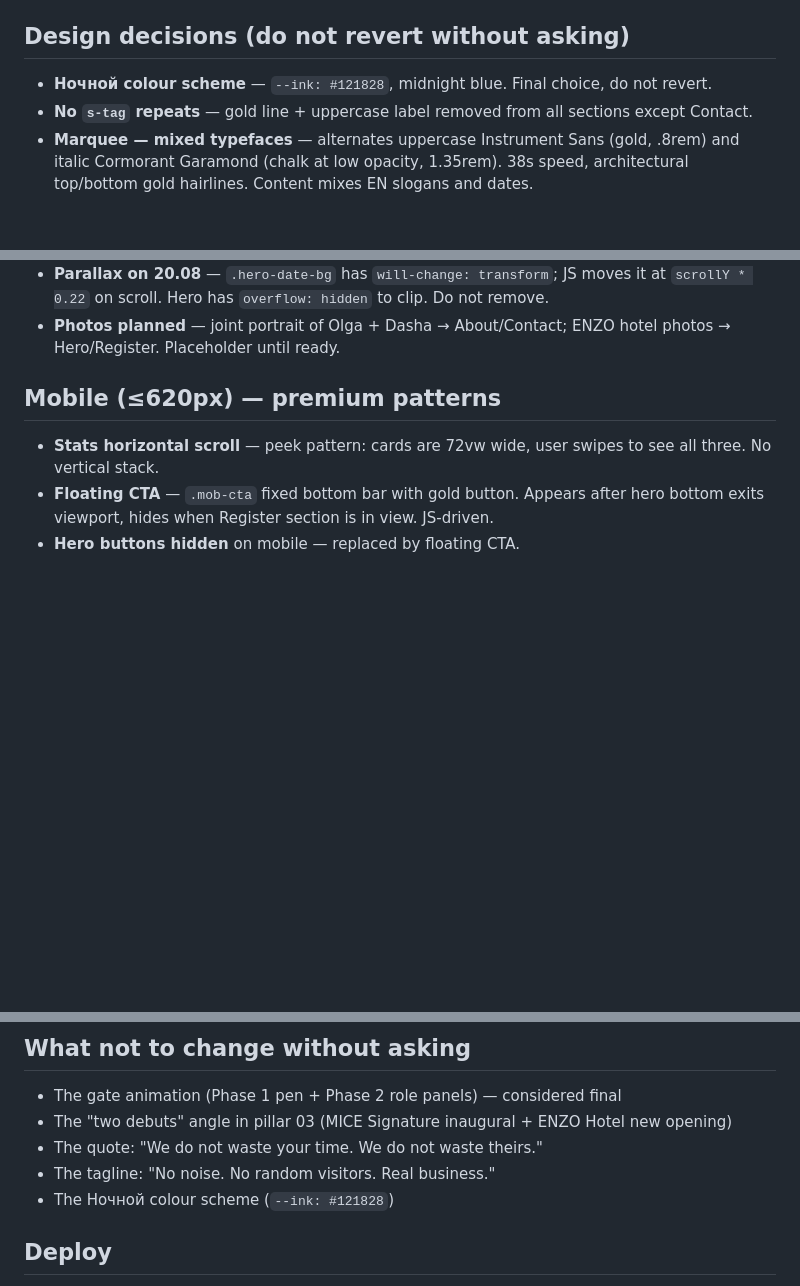
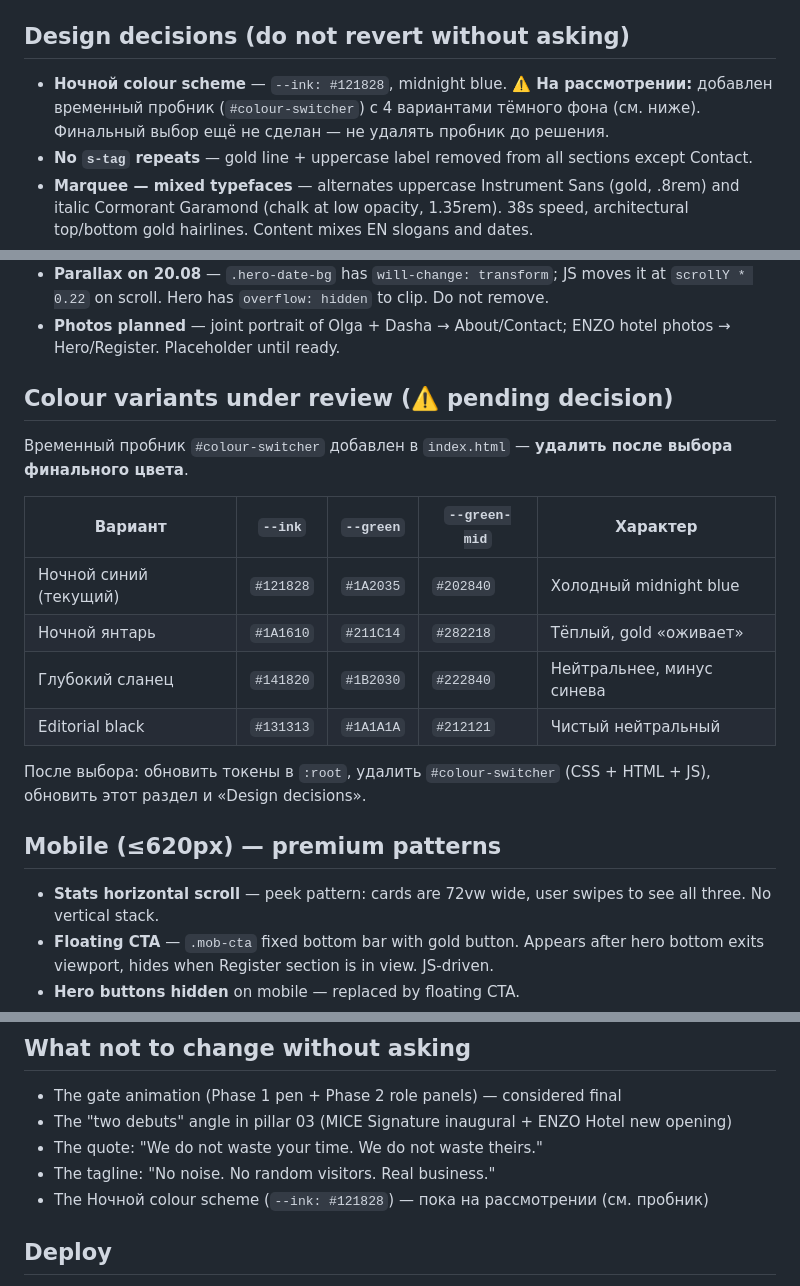
Before and after one commit to o6594340-sys/Russia-landing-version1, a Markdown page: mice-signature/CLAUDE.md, 3 parts joined by grey strips. GitHub-like rendering; blank space fills up the shorter version.

Commit message:
Docs: colour variants under review — pробник pending decision

```diff
--- a/mice-signature/CLAUDE.md
+++ b/mice-signature/CLAUDE.md
@@ -109,7 +109,7 @@ Full-screen dark (`--ink`) screen, two phases:
 
 ## Design decisions (do not revert without asking)
 
-- **Ночной colour scheme** — `--ink: #121828`, midnight blue. Final choice, do not revert.
+- **Ночной colour scheme** — `--ink: #121828`, midnight blue. **⚠️ На рассмотрении:** добавлен временный пробник (`#colour-switcher`) с 4 вариантами тёмного фона (см. ниже). Финальный выбор ещё не сделан — не удалять пробник до решения.
 - **No `s-tag` repeats** — gold line + uppercase label removed from all sections except Contact.
 - **Marquee — mixed typefaces** — alternates uppercase Instrument Sans (gold, .8rem) and italic Cormorant Garamond (chalk at low opacity, 1.35rem). 38s speed, architectural top/bottom gold hairlines. Content mixes EN slogans and dates.
 - **Stats = editorial rows** — full-width horizontal rows, number left (`clamp(5rem, 10vw, 12rem)`), label right-aligned. Hairline `--line` dividers top and bottom each row. Not a 3-column grid.
@@ -123,6 +123,19 @@ Full-screen dark (`--ink`) screen, two phases:
 - **Personal names in About** — exhibitor copy reads "Every buyer is personally invited by Olga or Daria. No automated lists, no random registrations." Names humanise B2B trust for a first-edition event. Do not revert to generic "Match Point" phrasing.
 - **Parallax on 20.08** — `.hero-date-bg` has `will-change: transform`; JS moves it at `scrollY * 0.22` on scroll. Hero has `overflow: hidden` to clip. Do not remove.
 - **Photos planned** — joint portrait of Olga + Dasha → About/Contact; ENZO hotel photos → Hero/Register. Placeholder until ready.
+
+## Colour variants under review (⚠️ pending decision)
+
+Временный пробник `#colour-switcher` добавлен в `index.html` — **удалить после выбора финального цвета**.
+
+| Вариант | `--ink` | `--green` | `--green-mid` | Характер |
+|---|---|---|---|---|
+| Ночной синий (текущий) | `#121828` | `#1A2035` | `#202840` | Холодный midnight blue |
+| Ночной янтарь | `#1A1610` | `#211C14` | `#282218` | Тёплый, gold «оживает» |
+| Глубокий сланец | `#141820` | `#1B2030` | `#222840` | Нейтральнее, минус синева |
+| Editorial black | `#131313` | `#1A1A1A` | `#212121` | Чистый нейтральный |
+
+После выбора: обновить токены в `:root`, удалить `#colour-switcher` (CSS + HTML + JS), обновить этот раздел и «Design decisions».
 
 ## Mobile (≤620px) — premium patterns
 
@@ -139,7 +152,7 @@ Full-screen dark (`--ink`) screen, two phases:
 - The "two debuts" angle in pillar 03 (MICE Signature inaugural + ENZO Hotel new opening)
 - The quote: "We do not waste your time. We do not waste theirs."
 - The tagline: "No noise. No random visitors. Real business."
-- The Ночной colour scheme (`--ink: #121828`)
+- The Ночной colour scheme (`--ink: #121828`) — пока на рассмотрении (см. пробник)
 
 ## Deploy
 
```
